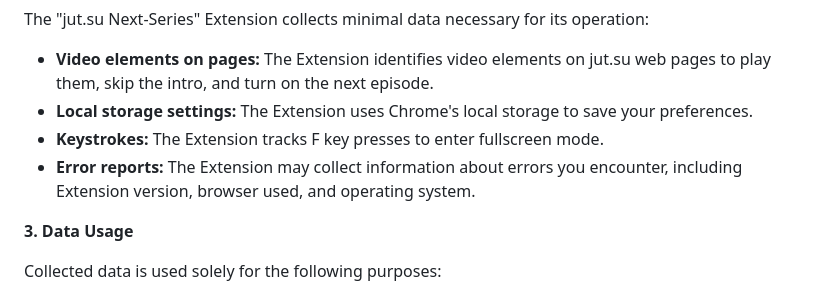
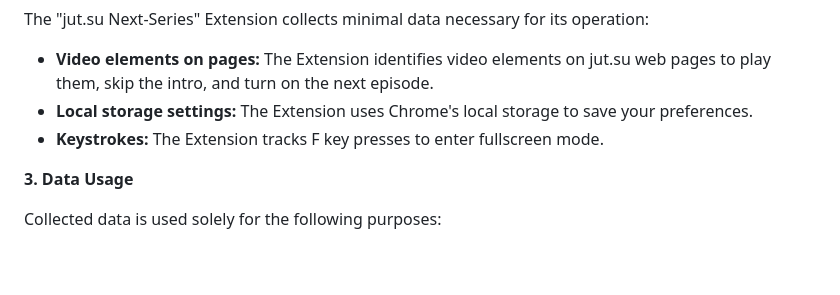
Before and after one commit to DenisGas/jut.su_next-series, a Markdown page: privacy_policy.md, the part around the change. GitHub-like rendering; blank space fills up the shorter version.

```diff
--- a/privacy_policy.md
+++ b/privacy_policy.md
@@ -11,7 +11,6 @@ The "jut.su Next-Series" Extension collects minimal data necessary for its opera
 - **Video elements on pages:** The Extension identifies video elements on jut.su web pages to play them, skip the intro, and turn on the next episode.
 - **Local storage settings:** The Extension uses Chrome's local storage to save your preferences.
 - **Keystrokes:** The Extension tracks F key presses to enter fullscreen mode.
-- **Error reports:** The Extension may collect information about errors you encounter, including Extension version, browser used, and operating system.
 
 **3. Data Usage**
 
```
